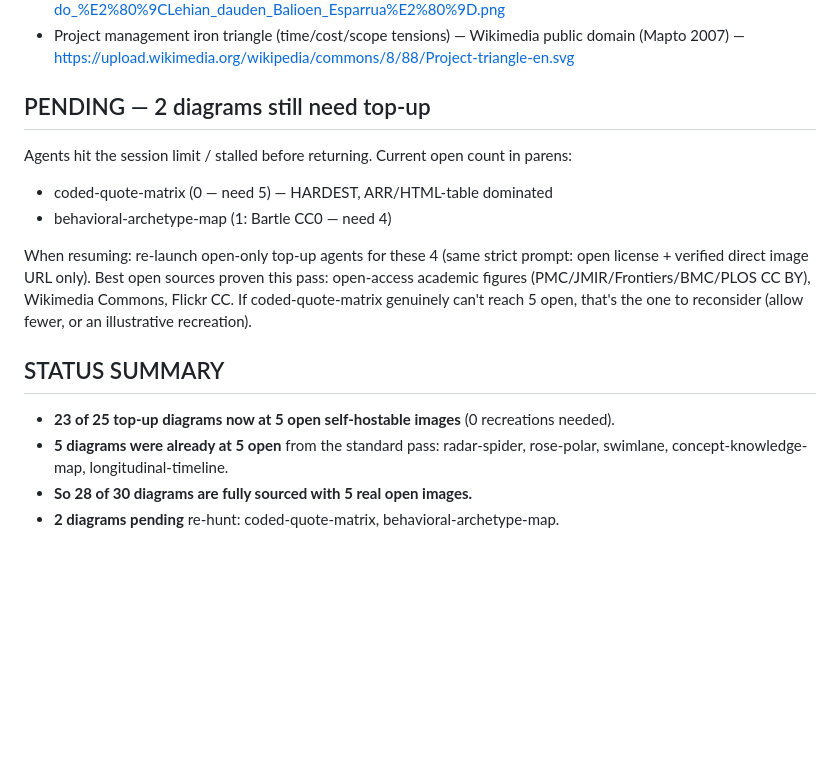
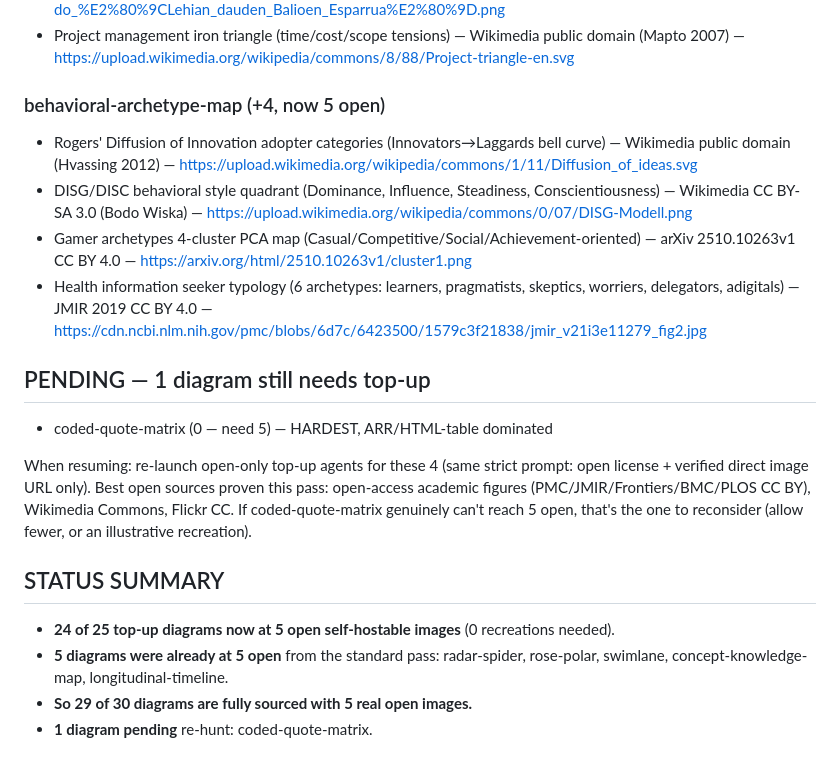
Before and after one commit to rsharma18ID/ux-diagram-library, a Markdown page: EXAMPLES_SOURCES.md, the part around the change. GitHub-like rendering; blank space fills up the shorter version.

Commit message:
phase-2: behavioral-archetype-map open images
Co-Authored-By: Claude Sonnet 4.6 <noreply@anthropic.com>

```diff
--- a/EXAMPLES_SOURCES.md
+++ b/EXAMPLES_SOURCES.md
@@ -368,16 +368,20 @@ Goal: replace all illustrative recreations with real open-licensed images (5 sel
 - Competing Values Framework 2×2 quadrant — Wikimedia CC BY-SA 4.0 (Ainurgom 2021) — https://upload.wikimedia.org/wikipedia/commons/c/cf/%E2%80%9CCompeting_Values_Framework%E2%80%9D_edo_%E2%80%9CLehian_dauden_Balioen_Esparrua%E2%80%9D.png
 - Project management iron triangle (time/cost/scope tensions) — Wikimedia public domain (Mapto 2007) — https://upload.wikimedia.org/wikipedia/commons/8/88/Project-triangle-en.svg
 
-## PENDING — 2 diagrams still need top-up
+### behavioral-archetype-map (+4, now 5 open)
+- Rogers' Diffusion of Innovation adopter categories (Innovators→Laggards bell curve) — Wikimedia public domain (Hvassing 2012) — https://upload.wikimedia.org/wikipedia/commons/1/11/Diffusion_of_ideas.svg
+- DISG/DISC behavioral style quadrant (Dominance, Influence, Steadiness, Conscientiousness) — Wikimedia CC BY-SA 3.0 (Bodo Wiska) — https://upload.wikimedia.org/wikipedia/commons/0/07/DISG-Modell.png
+- Gamer archetypes 4-cluster PCA map (Casual/Competitive/Social/Achievement-oriented) — arXiv 2510.10263v1 CC BY 4.0 — https://arxiv.org/html/2510.10263v1/cluster1.png
+- Health information seeker typology (6 archetypes: learners, pragmatists, skeptics, worriers, delegators, adigitals) — JMIR 2019 CC BY 4.0 — https://cdn.ncbi.nlm.nih.gov/pmc/blobs/6d7c/6423500/1579c3f21838/jmir_v21i3e11279_fig2.jpg
 
-Agents hit the session limit / stalled before returning. Current open count in parens:
+## PENDING — 1 diagram still needs top-up
+
 - coded-quote-matrix (0 — need 5) — HARDEST, ARR/HTML-table dominated
-- behavioral-archetype-map (1: Bartle CC0 — need 4)
 
 When resuming: re-launch open-only top-up agents for these 4 (same strict prompt: open license + verified direct image URL only). Best open sources proven this pass: open-access academic figures (PMC/JMIR/Frontiers/BMC/PLOS CC BY), Wikimedia Commons, Flickr CC. If coded-quote-matrix genuinely can't reach 5 open, that's the one to reconsider (allow fewer, or an illustrative recreation).
 
 ## STATUS SUMMARY
-- **23 of 25 top-up diagrams now at 5 open self-hostable images** (0 recreations needed).
+- **24 of 25 top-up diagrams now at 5 open self-hostable images** (0 recreations needed).
 - **5 diagrams were already at 5 open** from the standard pass: radar-spider, rose-polar, swimlane, concept-knowledge-map, longitudinal-timeline.
-- **So 28 of 30 diagrams are fully sourced with 5 real open images.**
-- **2 diagrams pending** re-hunt: coded-quote-matrix, behavioral-archetype-map.
+- **So 29 of 30 diagrams are fully sourced with 5 real open images.**
+- **1 diagram pending** re-hunt: coded-quote-matrix.
```
